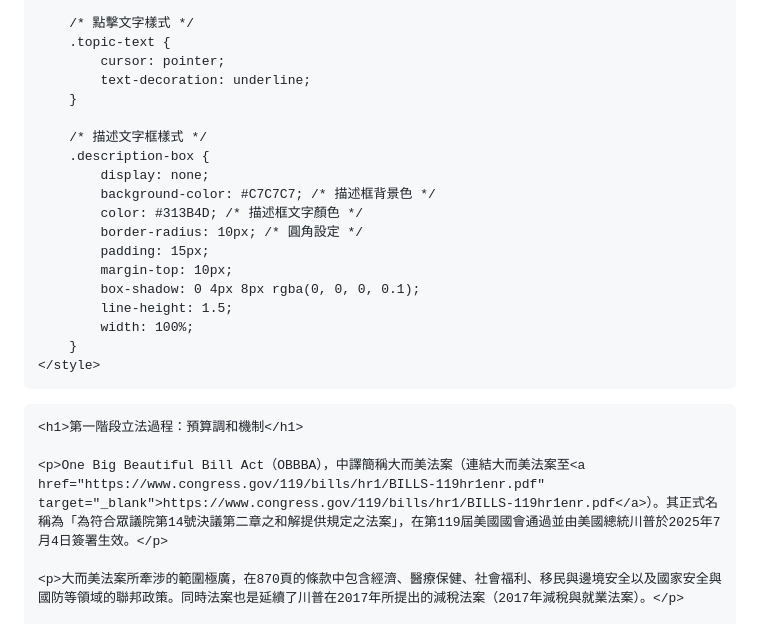
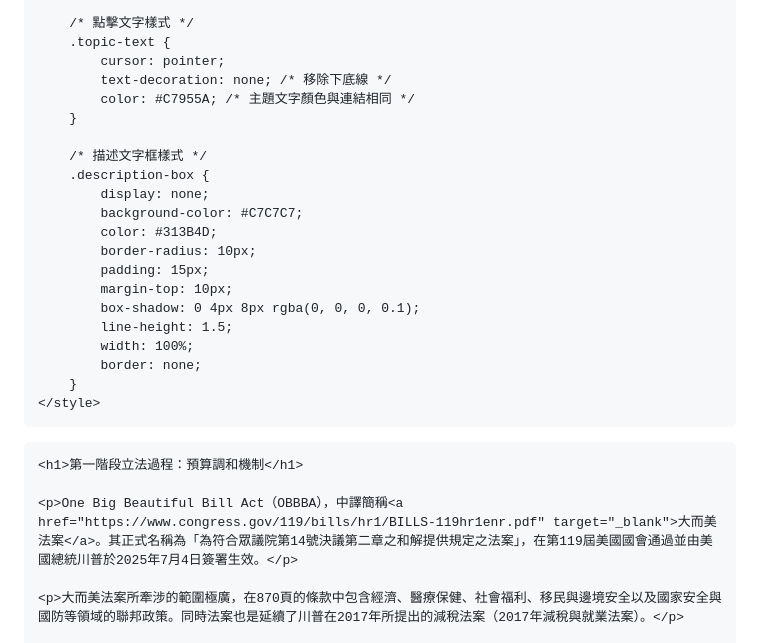
Before and after one commit to Sam-J-Hsiao/NATSA_TeamProgram_USCapitol-editorial, a Markdown page: 書摘——逃離中國.md, the part around the change. Drawn GitHub-style.

```diff
--- a/書摘——逃離中國.md
+++ b/書摘——逃離中國.md
@@ -166,20 +166,22 @@
         /* 點擊文字樣式 */
         .topic-text {
             cursor: pointer;
-            text-decoration: underline;
+            text-decoration: none; /* 移除下底線 */
+            color: #C7955A; /* 主題文字顏色與連結相同 */
         }
 
         /* 描述文字框樣式 */
         .description-box {
             display: none;
-            background-color: #C7C7C7; /* 描述框背景色 */
-            color: #313B4D; /* 描述框文字顏色 */
-            border-radius: 10px; /* 圓角設定 */
+            background-color: #C7C7C7;
+            color: #313B4D;
+            border-radius: 10px;
             padding: 15px;
             margin-top: 10px;
             box-shadow: 0 4px 8px rgba(0, 0, 0, 0.1);
             line-height: 1.5;
             width: 100%;
+            border: none;
         }
     </style>
 </head>
@@ -187,7 +189,7 @@
 
     <h1>第一階段立法過程：預算調和機制</h1>
 
-    <p>One Big Beautiful Bill Act（OBBBA），中譯簡稱大而美法案（連結大而美法案至<a href="https://www.congress.gov/119/bills/hr1/BILLS-119hr1enr.pdf" target="_blank">https://www.congress.gov/119/bills/hr1/BILLS-119hr1enr.pdf</a>）。其正式名稱為「為符合眾議院第14號決議第二章之和解提供規定之法案」，在第119屆美國國會通過並由美國總統川普於2025年7月4日簽署生效。</p>
+    <p>One Big Beautiful Bill Act（OBBBA），中譯簡稱<a href="https://www.congress.gov/119/bills/hr1/BILLS-119hr1enr.pdf" target="_blank">大而美法案</a>。其正式名稱為「為符合眾議院第14號決議第二章之和解提供規定之法案」，在第119屆美國國會通過並由美國總統川普於2025年7月4日簽署生效。</p>
 
     <p>大而美法案所牽涉的範圍極廣，在870頁的條款中包含經濟、醫療保健、社會福利、移民與邊境安全以及國家安全與國防等領域的聯邦政策。同時法案也是延續了川普在2017年所提出的減稅法案（2017年減稅與就業法案）。</p>
 
```
